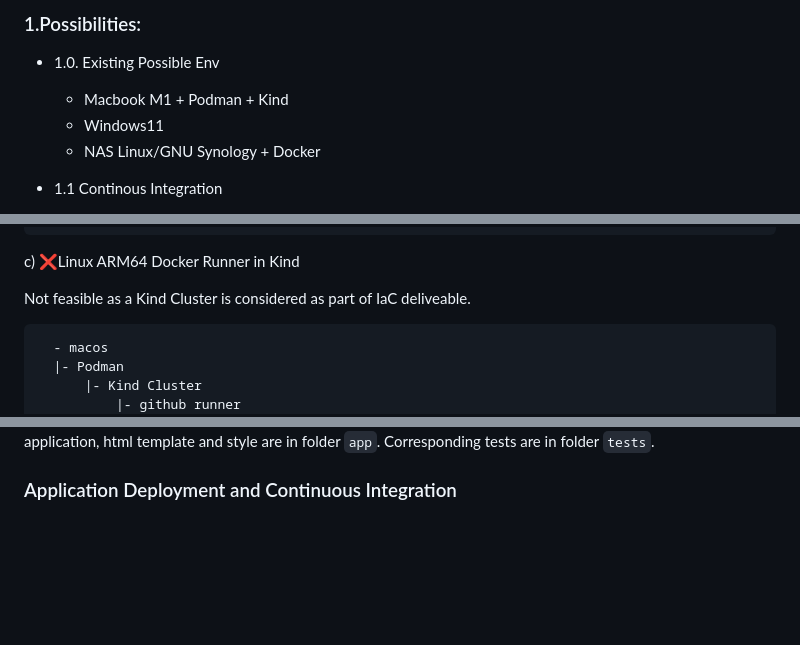
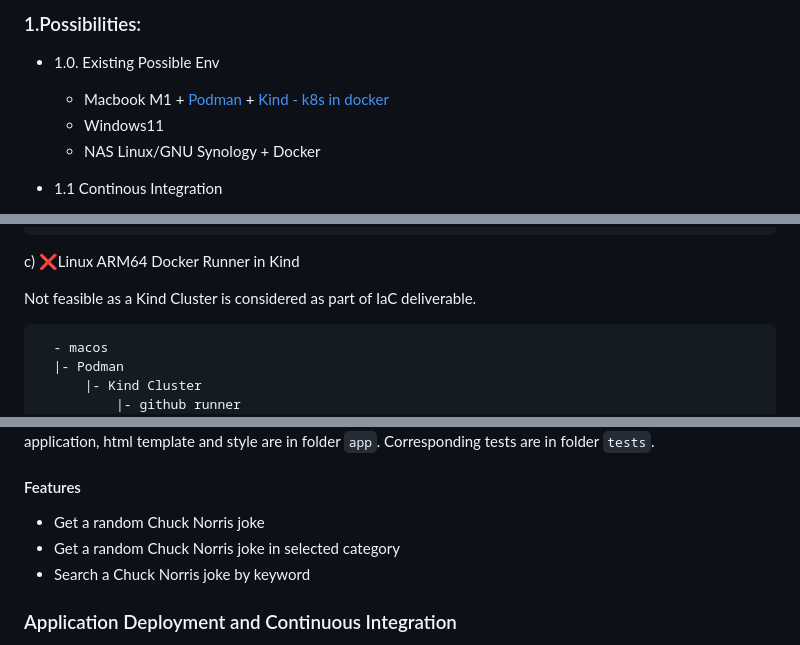
Before and after one commit to xpdable/cnjoke_bridge, a Markdown page: README.md, 3 parts joined by grey strips. GitHub-like rendering; blank space fills up the shorter version.

````diff
--- a/README.md
+++ b/README.md
@@ -13,7 +13,7 @@ Just get started [here](#get-started) if you are not interested in the trade-off
 ### 1.Possibilities:
 
 - 1.0. Existing Possible Env
-   - Macbook M1 + Podman + Kind
+   - Macbook M1 + [Podman](https://podman.io/) + [Kind - k8s in docker](https://kind.sigs.k8s.io/)
    - Windows11
    - NAS Linux/GNU Synology + Docker
 
@@ -68,7 +68,7 @@ Fesible but complex setup for certificate, and runner image setup including terr
 
   c) ❌Linux ARM64 Docker Runner in Kind
 
-Not feasible as a Kind Cluster is considered as part of IaC deliveable.
+Not feasible as a Kind Cluster is considered as part of IaC deliverable.
 ```bash
   - macos
   |- Podman
@@ -172,5 +172,10 @@ With FastAPI python framework, a html page is rendered with a Chuck Norris joke
 The application, html template and style are in folder `app`.
 Corresponding tests are in folder `tests`.
+
+#### Features
+- Get a random Chuck Norris joke
+- Get a random Chuck Norris joke in selected category
+- Search a Chuck Norris joke by keyword
 
 ### Application Deployment and Continuous Integration
 `Dockerfile` is build for the application image.
````
Also changed, not shown: other parts of README.md (+4 -4 lines).
